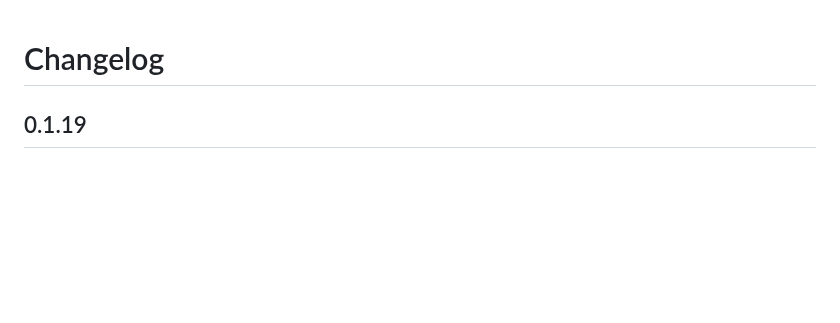
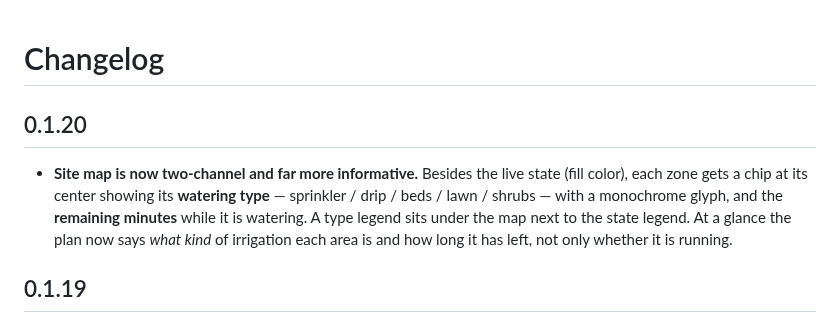
Before and after one commit to RobinCK/zroshua, a Markdown page: zroshua/CHANGELOG.md, the part around the change. Rendered like a GitHub page; blank space fills up the shorter version.

```diff
--- a/zroshua/CHANGELOG.md
+++ b/zroshua/CHANGELOG.md
@@ -1,4 +1,13 @@
 # Changelog
+
+## 0.1.20
+
+- **Site map is now two-channel and far more informative.** Besides the live
+  state (fill color), each zone gets a chip at its center showing its **watering
+  type** — sprinkler / drip / beds / lawn / shrubs — with a monochrome glyph, and
+  the **remaining minutes** while it is watering. A type legend sits under the map
+  next to the state legend. At a glance the plan now says *what kind* of irrigation
+  each area is and how long it has left, not only whether it is running.
 
 ## 0.1.19
 
```
Also changed, not shown: README.md (+5 -3 lines), zroshua/DOCS.md (+4 -2 lines), docs/screenshots/map.png, 2 other files.
